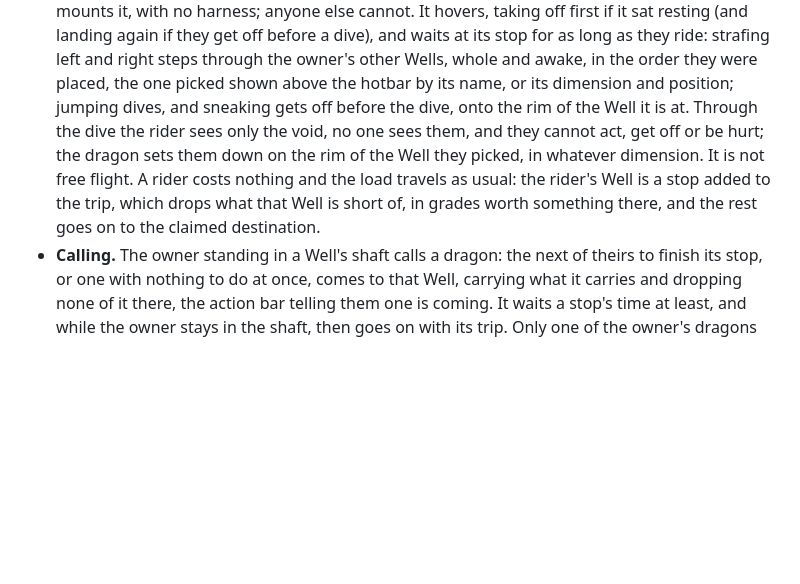
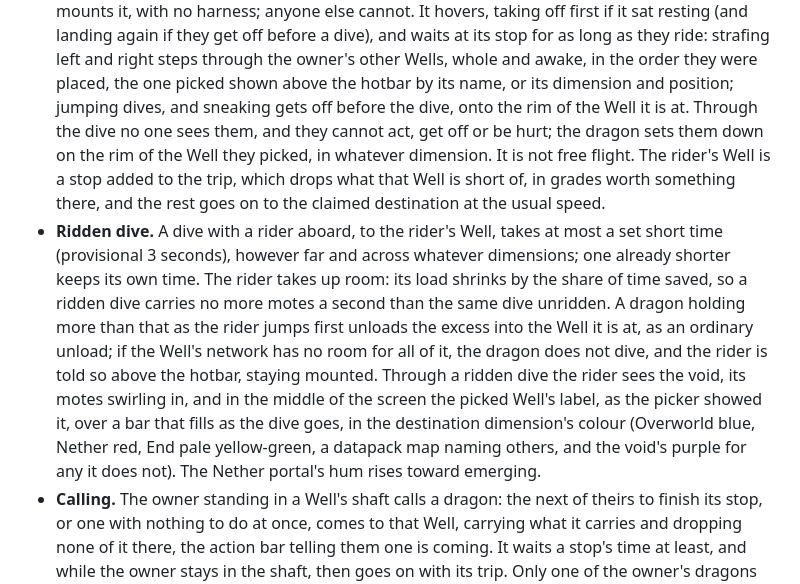
Before and after one commit to 5thlayer/voidworks, a Markdown page: docs/spec/void-energy.md, the part around the change. Drawn GitHub-style; blank space fills up the shorter version.

Commit message:
docs: a ridden dive is short, carries less and shows its progress
Co-Authored-By: Claude Opus 5.5 <noreply@anthropic.com>

```diff
--- a/docs/spec/void-energy.md
+++ b/docs/spec/void-energy.md
@@ -350,11 +350,21 @@ Dragonling or a Void Dragon, and only old age kills a Void Dragon
   they ride: strafing left and right steps through the owner's other Wells, whole and awake, in the
   order they were placed, the one picked shown above the hotbar by its name, or its dimension and
   position; jumping dives, and sneaking gets off before the dive, onto the rim of the Well it is at.
-  Through the dive the rider sees only the void, no one sees them, and they cannot act, get off or
-  be hurt; the dragon sets them down on the rim of the Well they picked, in whatever dimension. It
-  is not free flight. A rider costs nothing and the load travels as usual: the rider's Well is a stop
-  added to the trip, which drops what that Well is short of, in grades worth something there, and
-  the rest goes on to the claimed destination.
+  Through the dive no one sees them, and they cannot act, get off or be hurt; the dragon sets them
+  down on the rim of the Well they picked, in whatever dimension. It is not free flight. The rider's
+  Well is a stop added to the trip, which drops what that Well is short of, in grades worth
+  something there, and the rest goes on to the claimed destination at the usual speed.
+- **Ridden dive.** A dive with a rider aboard, to the rider's Well, takes at most a set short time
+  (provisional 3 seconds), however far and across whatever dimensions; one already shorter keeps
+  its own time. The rider takes up room: its load shrinks by the share of time saved, so a ridden
+  dive carries no more motes a second than the same dive unridden. A dragon holding more than that
+  as the rider jumps first unloads the excess into the Well it is at, as an ordinary unload; if the
+  Well's network has no room for all of it, the dragon does not dive, and the rider is told so
+  above the hotbar, staying mounted. Through a ridden dive the rider sees the void, its motes
+  swirling in, and in the middle of the screen the picked Well's label, as the picker showed it,
+  over a bar that fills as the dive goes, in the destination dimension's colour (Overworld blue,
+  Nether red, End pale yellow-green, a datapack map naming others, and the void's purple for any it
+  does not). The Nether portal's hum rises toward emerging.
 - **Calling.** The owner standing in a Well's shaft calls a dragon: the next of theirs to finish its
   stop, or one with nothing to do at once, comes to that Well, carrying what it carries and dropping
   none of it there, the action bar telling them one is coming. It waits a stop's time at least, and
```
Also changed, not shown: GLOSSARY.md (+6 -0 lines).
